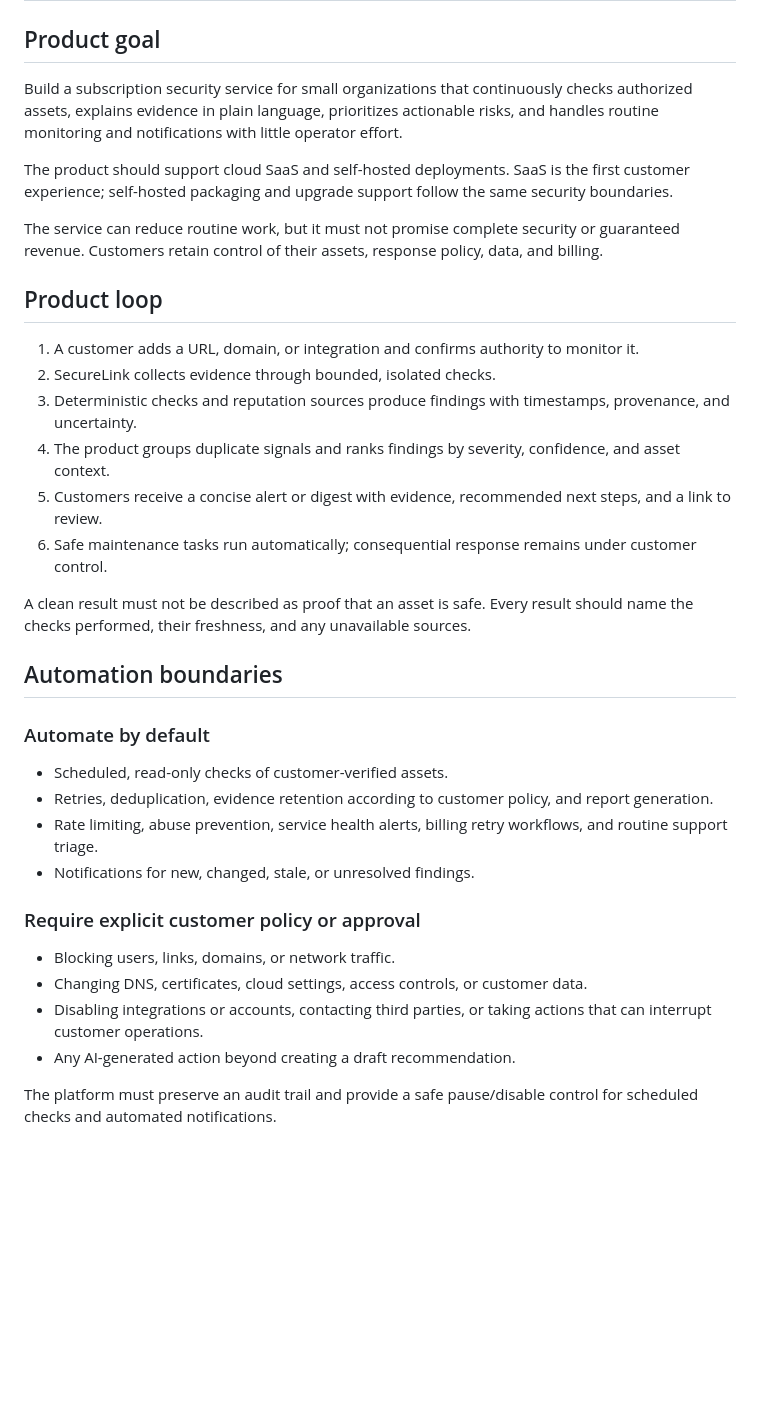
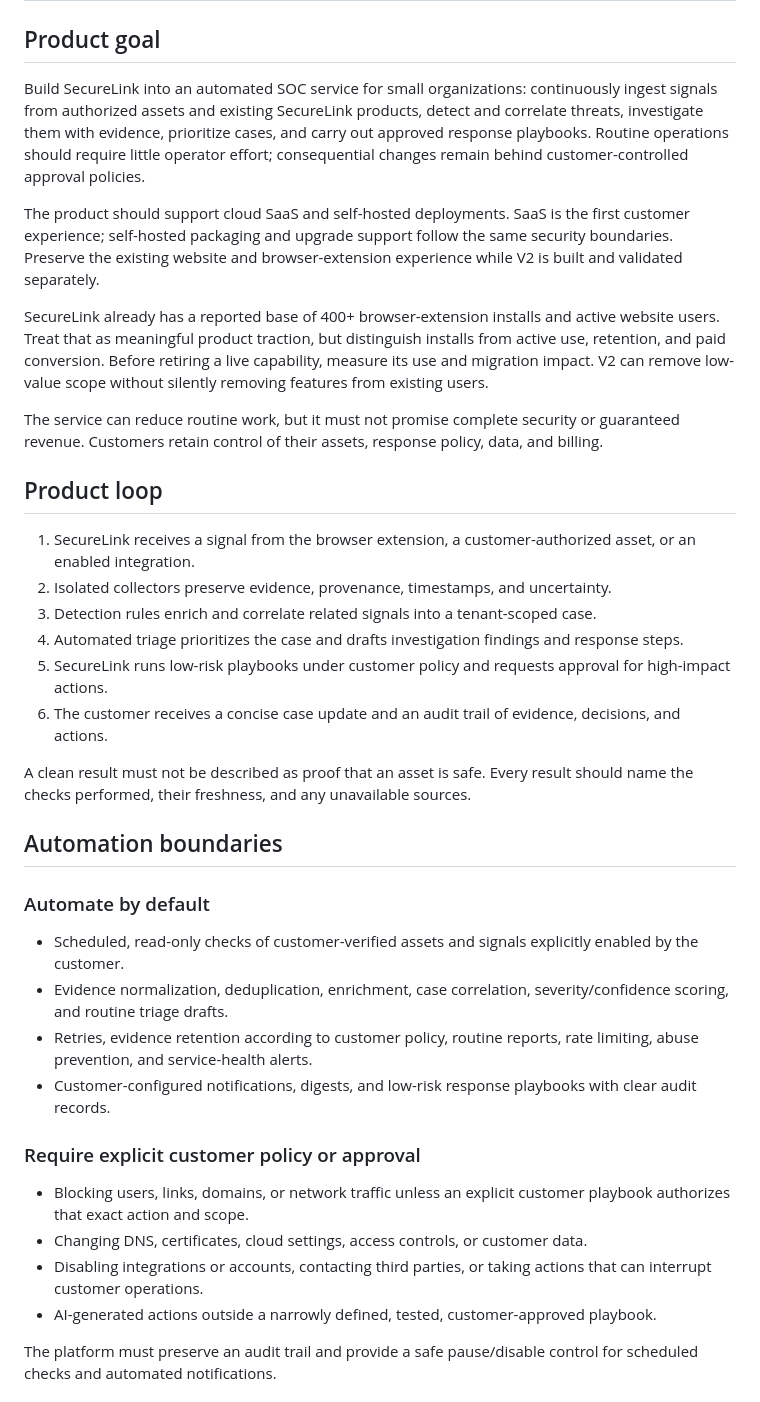
Before and after one commit to hyper1-afk/SecureLinkApp, a Markdown page: v2/docs/PRODUCT-DIRECTION.md, the part around one of its changes. GitHub-like rendering; blank space fills up the shorter version.

Commit message:
Align V2 roadmap to automated SOC and existing users

```diff
--- a/v2/docs/PRODUCT-DIRECTION.md
+++ b/v2/docs/PRODUCT-DIRECTION.md
@@ -2,20 +2,22 @@
 
 ## Product goal
 
-Build a subscription security service for small organizations that continuously checks authorized assets, explains evidence in plain language, prioritizes actionable risks, and handles routine monitoring and notifications with little operator effort.
+Build SecureLink into an automated SOC service for small organizations: continuously ingest signals from authorized assets and existing SecureLink products, detect and correlate threats, investigate them with evidence, prioritize cases, and carry out approved response playbooks. Routine operations should require little operator effort; consequential changes remain behind customer-controlled approval policies.
 
-The product should support cloud SaaS and self-hosted deployments. SaaS is the first customer experience; self-hosted packaging and upgrade support follow the same security boundaries.
+The product should support cloud SaaS and self-hosted deployments. SaaS is the first customer experience; self-hosted packaging and upgrade support follow the same security boundaries. Preserve the existing website and browser-extension experience while V2 is built and validated separately.
+
+SecureLink already has a reported base of 400+ browser-extension installs and active website users. Treat that as meaningful product traction, but distinguish installs from active use, retention, and paid conversion. Before retiring a live capability, measure its use and migration impact. V2 can remove low-value scope without silently removing features from existing users.
 
 The service can reduce routine work, but it must not promise complete security or guaranteed revenue. Customers retain control of their assets, response policy, data, and billing.
 
 ## Product loop
 
-1. A customer adds a URL, domain, or integration and confirms authority to monitor it.
-2. SecureLink collects evidence through bounded, isolated checks.
-3. Deterministic checks and reputation sources produce findings with timestamps, provenance, and uncertainty.
-4. The product groups duplicate signals and ranks findings by severity, confidence, and asset context.
-5. Customers receive a concise alert or digest with evidence, recommended next steps, and a link to review.
-6. Safe maintenance tasks run automatically; consequential response remains under customer control.
+1. SecureLink receives a signal from the browser extension, a customer-authorized asset, or an enabled integration.
+2. Isolated collectors preserve evidence, provenance, timestamps, and uncertainty.
+3. Detection rules enrich and correlate related signals into a tenant-scoped case.
+4. Automated triage prioritizes the case and drafts investigation findings and response steps.
+5. SecureLink runs low-risk playbooks under customer policy and requests approval for high-impact actions.
+6. The customer receives a concise case update and an audit trail of evidence, decisions, and actions.
 
 A clean result must not be described as proof that an asset is safe. Every result should name the checks performed, their freshness, and any unavailable sources.
 
@@ -23,17 +25,17 @@ A clean result must not be described as proof that an asset is safe. Every resul
 
 ### Automate by default
 
-- Scheduled, read-only checks of customer-verified assets.
-- Retries, deduplication, evidence retention according to customer policy, and report generation.
-- Rate limiting, abuse prevention, service health alerts, billing retry workflows, and routine support triage.
-- Notifications for new, changed, stale, or unresolved findings.
+- Scheduled, read-only checks of customer-verified assets and signals explicitly enabled by the customer.
+- Evidence normalization, deduplication, enrichment, case correlation, severity/confidence scoring, and routine triage drafts.
+- Retries, evidence retention according to customer policy, routine reports, rate limiting, abuse prevention, and service-health alerts.
+- Customer-configured notifications, digests, and low-risk response playbooks with clear audit records.
 
 ### Require explicit customer policy or approval
 
-- Blocking users, links, domains, or network traffic.
+- Blocking users, links, domains, or network traffic unless an explicit customer playbook authorizes that exact action and scope.
 - Changing DNS, certificates, cloud settings, access controls, or customer data.
 - Disabling integrations or accounts, contacting third parties, or taking actions that can interrupt customer operations.
-- Any AI-generated action beyond creating a draft recommendation.
+- AI-generated actions outside a narrowly defined, tested, customer-approved playbook.
 
 The platform must preserve an audit trail and provide a safe pause/disable control for scheduled checks and automated notifications.
 
```
Also changed, not shown: other parts of v2/docs/PRODUCT-DIRECTION.md (+21 -19 lines).
